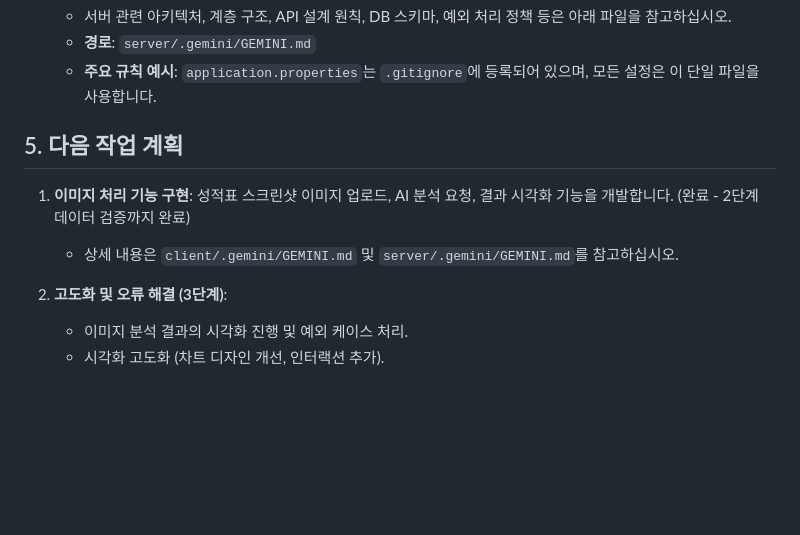
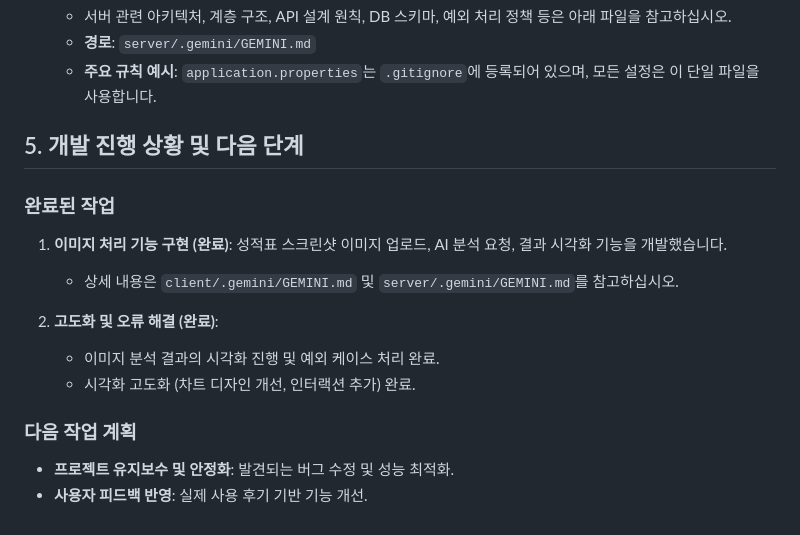
Before and after one commit to taejinchoi-cbnu/CBNU-25-2-OpenSource-Dev-Project, a Markdown page: .gemini/GEMINI.md, the part around the change. GitHub-like rendering; blank space fills up the shorter version.

```diff
--- a/.gemini/GEMINI.md
+++ b/.gemini/GEMINI.md
@@ -64,11 +64,16 @@
   - **경로**: `server/.gemini/GEMINI.md`
   - **주요 규칙 예시**: `application.properties`는 `.gitignore`에 등록되어 있으며, 모든 설정은 이 단일 파일을 사용합니다.
 
-## 5. 다음 작업 계획
+## 5. 개발 진행 상황 및 다음 단계
 
-1.  **이미지 처리 기능 구현**: 성적표 스크린샷 이미지 업로드, AI 분석 요청, 결과 시각화 기능을 개발합니다. (완료 - 2단계 데이터 검증까지 완료)
+### 완료된 작업
+1.  **이미지 처리 기능 구현 (완료)**: 성적표 스크린샷 이미지 업로드, AI 분석 요청, 결과 시각화 기능을 개발했습니다.
     - 상세 내용은 `client/.gemini/GEMINI.md` 및 `server/.gemini/GEMINI.md`를 참고하십시오.
 
-2.  **고도화 및 오류 해결 (3단계)**:
-    - 이미지 분석 결과의 시각화 진행 및 예외 케이스 처리.
-    - 시각화 고도화 (차트 디자인 개선, 인터랙션 추가).
+2.  **고도화 및 오류 해결 (완료)**:
+    - 이미지 분석 결과의 시각화 진행 및 예외 케이스 처리 완료.
+    - 시각화 고도화 (차트 디자인 개선, 인터랙션 추가) 완료.
+
+### 다음 작업 계획
+- **프로젝트 유지보수 및 안정화**: 발견되는 버그 수정 및 성능 최적화.
+- **사용자 피드백 반영**: 실제 사용 후기 기반 기능 개선.
```
Also changed, not shown: client/.gemini/GEMINI.md (+9 -23 lines), server/.gemini/GEMINI.md (+15 -26 lines).
